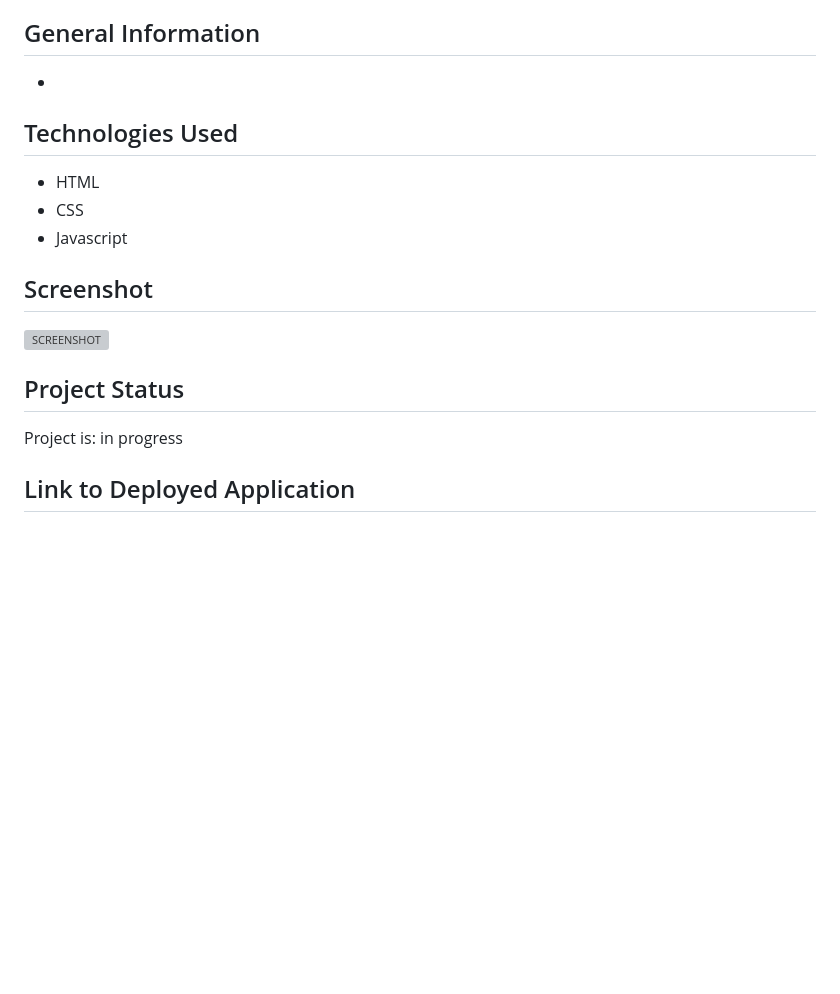
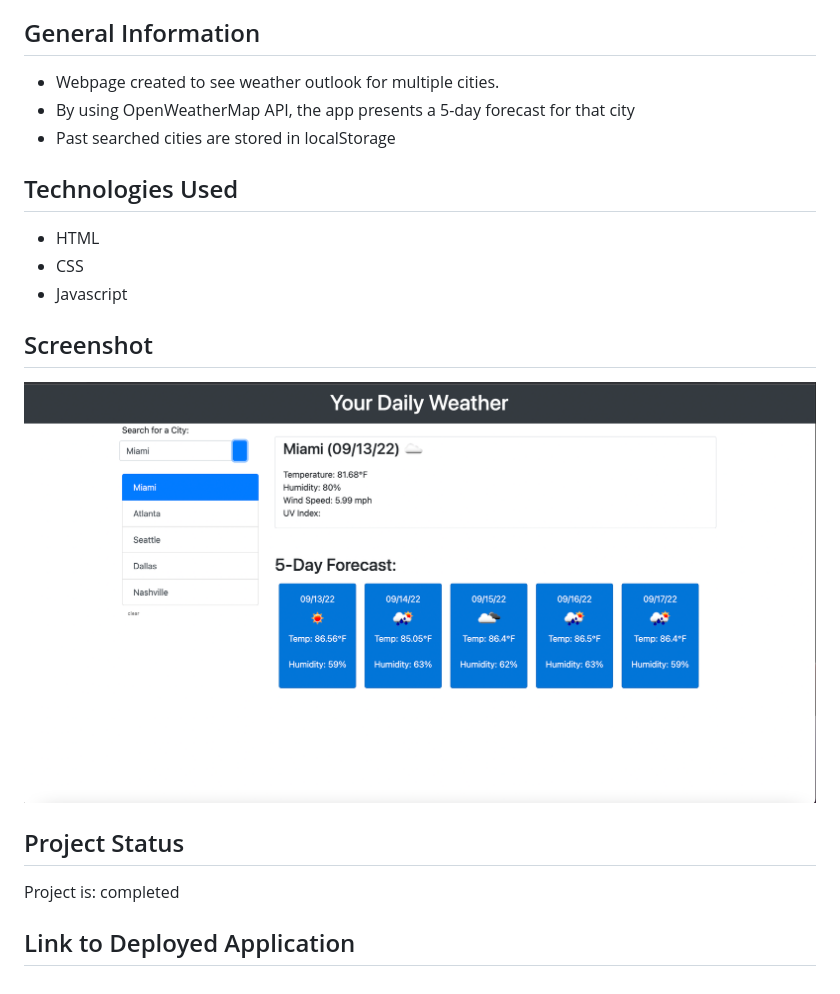
Before and after one commit to ehamzapour/Your-Daily-Weather, a Markdown page: README.md, the part around the change. GitHub-like rendering; pictures changed too: WeatherDashboard.png (added); blank space fills up the shorter version; grey boxes are pictures that could not be loaded.

Commit message:
added screenshot to readme

```diff
--- a/README.md
+++ b/README.md
@@ -8,7 +8,9 @@
 * Link to Deployed Application
 
 ## General Information
-*
+* Webpage created to see weather outlook for multiple cities.
+* By using OpenWeatherMap API, the app presents a 5-day forecast for that city
+* Past searched cities are stored in localStorage
 
 ## Technologies Used
 * HTML
@@ -16,9 +18,9 @@
 * Javascript
 
 ## Screenshot
-![SCREENSHOT]()
+![SCREENSHOT](./WeatherDashboard.png)
 
 ## Project Status
-Project is: in progress
+Project is: completed
 
 ## Link to Deployed Application
```
Also changed, not shown: 1 other file.
